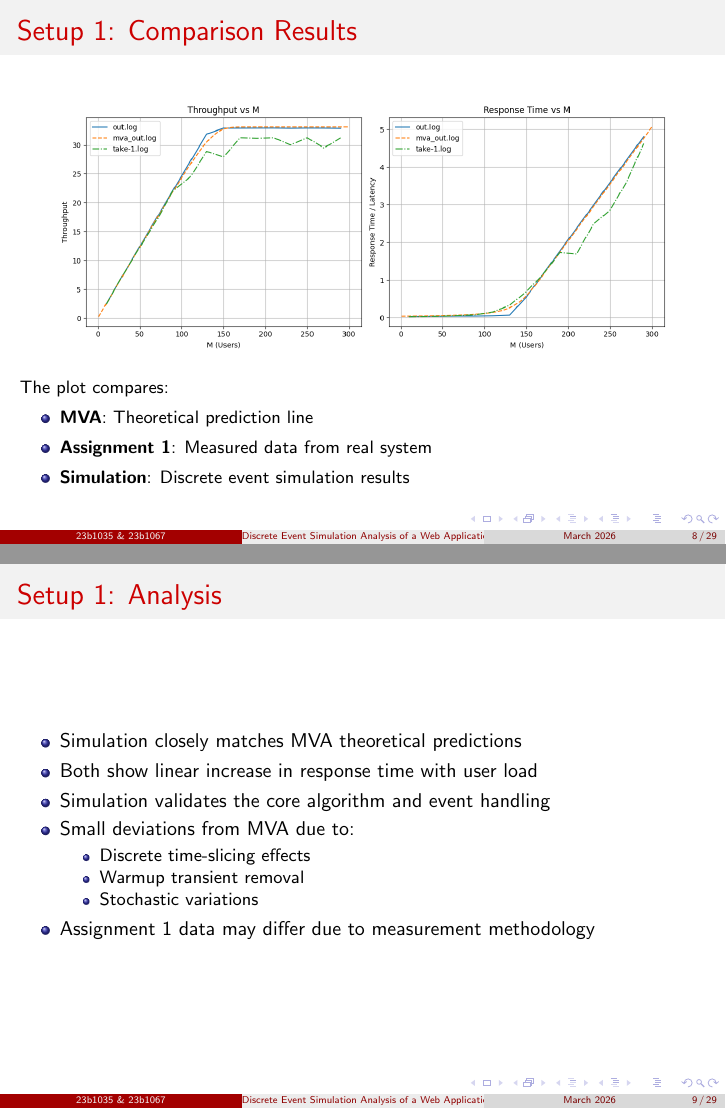
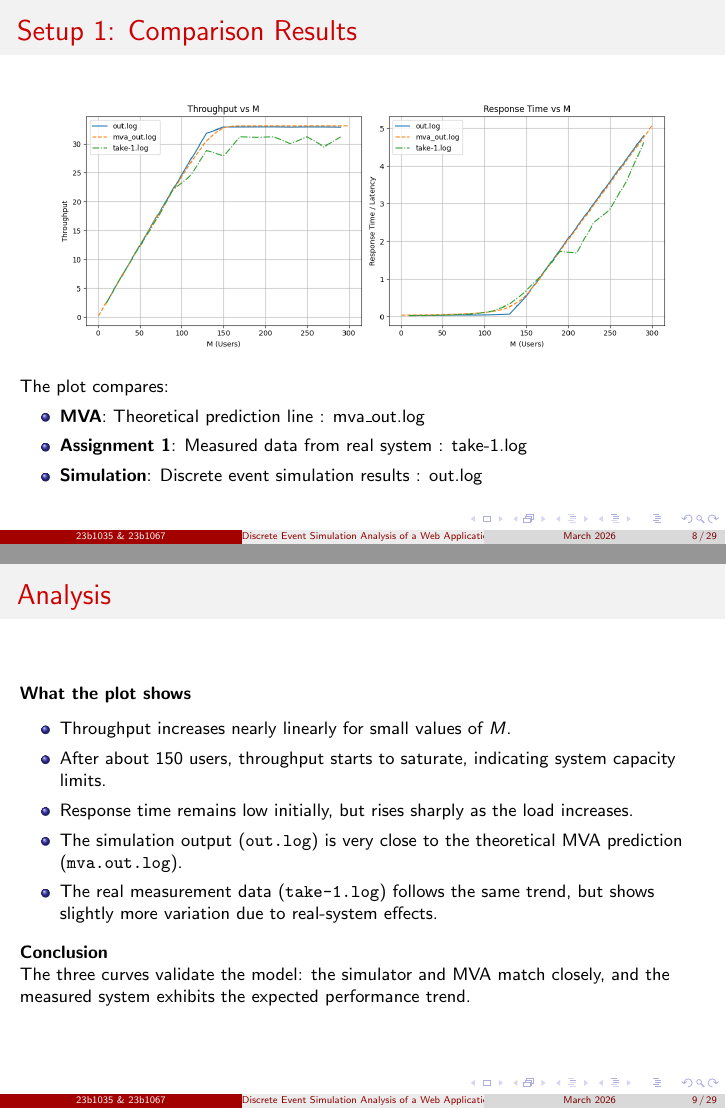
Before and after one commit to SameerPatil20/CS681-just_better, LaTeX slides (A-2/main.tex): pages 8 and 9 of 29, joined at a grey line. Compiled offline with pdfLaTeX.

Commit message:
report changed

```diff
--- a/A-2/main.tex
+++ b/A-2/main.tex
@@ -197,27 +198,48 @@
     \small
     The plot compares:
     \begin{itemize}
-        \item \textbf{MVA}: Theoretical prediction line
-        \item \textbf{Assignment 1}: Measured data from real system
-        \item \textbf{Simulation}: Discrete event simulation results
+        \item \textbf{MVA}: Theoretical prediction line : mva\_out.log
+        \item \textbf{Assignment 1}: Measured data from real system : take-1.log
+        \item \textbf{Simulation}: Discrete event simulation results : out.log
     \end{itemize}
-}
+    }
 
-\frame{
-    \frametitle{Setup 1: Analysis}
-    \begin{itemize}
-        \item Simulation closely matches MVA theoretical predictions
-        \item Both show linear increase in response time with user load
-        \item Simulation validates the core algorithm and event handling
-        \item Small deviations from MVA due to:
-            \begin{itemize}
-                \item Discrete time-slicing effects
-                \item Warmup transient removal
-                \item Stochastic variations
-            \end{itemize}
-        \item Assignment 1 data may differ due to measurement methodology
-    \end{itemize}
-}
+    \frame{
+    \frametitle{Analysis}
+        \small
+
+                \textbf{What the plot shows}
+                \vspace{0.3em}
+                \begin{itemize}
+                    \item Throughput increases nearly linearly for small values of $M$.
+                    \item After about 150 users, throughput starts to saturate, indicating system capacity limits.
+                    \item Response time remains low initially, but rises sharply as the load increases.
+                    \item The simulation output (\texttt{out.log}) is very close to the theoretical MVA prediction (\texttt{mva.out.log}).
+                    \item The real measurement data (\texttt{take-1.log}) follows the same trend, but shows slightly more variation due to real-system effects.
+                \end{itemize}
+
+                \vspace{0.5em}
+                \textbf{Conclusion}
+
+                The three curves validate the model: the simulator and MVA match closely, and the measured system exhibits the expected performance trend.
+
+    }
+
+    % \frame{
+    %     \frametitle{Setup 1: Analysis}
+    %     \begin{itemize}
+    %         \item Simulation closely matches MVA theoretical predictions
+    %         \item Both show linear increase in response time with user load
+    %         \item Simulation validates the core algorithm and event handling
+    %         \item Small deviations from MVA due to:
+    %         \begin{itemize}
+    %             \item Discrete time-slicing effects
+    %             \item Warmup transient removal
+    %             \item Stochastic variations
+    %         \end{itemize}
+    %     \item Assignment 1 data may differ due to measurement methodology
+    % \end{itemize}
+% }
 
 % ========================================
 % Section 3: Setup 2 - Confidence Intervals
```
Also changed, not shown: A-2/main.pdf (added), A-2/main.tex (5 more changed lines), 13 other files.
